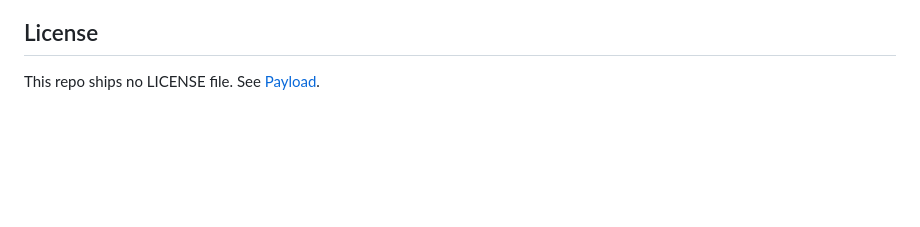
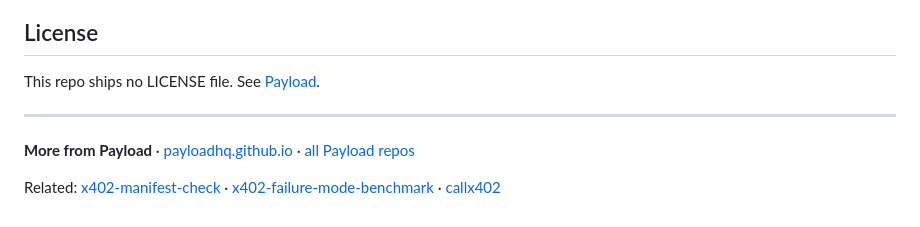
Before and after one commit to Payloadhq/x402-observatory, a Markdown page: README.md, the part around the change. Drawn GitHub-style; blank space fills up the shorter version.

Commit message:
Docs: add Payload ecosystem cross-links

```diff
--- a/README.md
+++ b/README.md
@@ -57,3 +57,9 @@ rescues broken x402 calls: when x402 breaks, callx402.
 ## License
 
 This repo ships no LICENSE file. See [Payload](https://payloadhq.github.io/).
+
+---
+
+**More from Payload** · [payloadhq.github.io](https://payloadhq.github.io/) · [all Payload repos](https://github.com/Payloadhq)
+
+Related: [x402-manifest-check](https://github.com/Payloadhq/x402-manifest-check) · [x402-failure-mode-benchmark](https://github.com/Payloadhq/x402-failure-mode-benchmark) · [callx402](https://github.com/Payloadhq/callx402)
```
